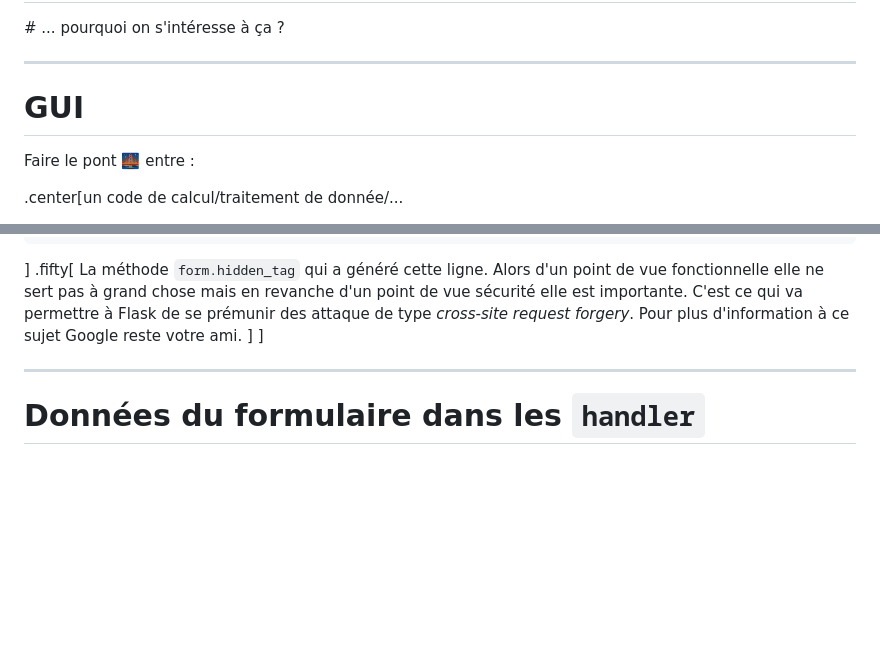
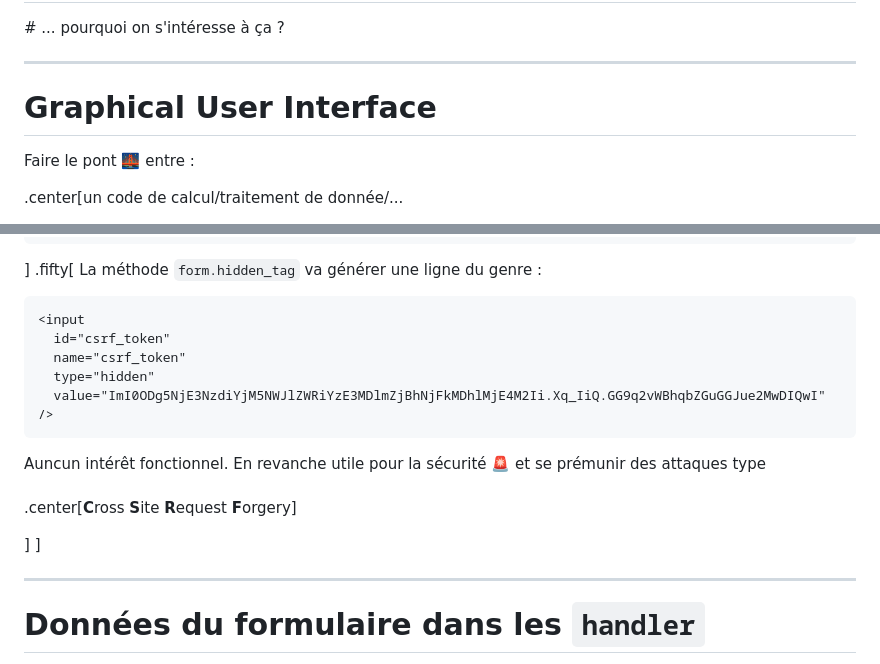
Before and after one commit to raphaelpra/backend, a Markdown page: slides3.md, 2 parts joined by grey strips. GitHub-like rendering; blank space fills up the shorter version.

````diff
--- a/slides3.md
+++ b/slides3.md
@@ -225,7 +237,7 @@ class: middle, center
 
 ---
 
-# GUI
+# Graphical User Interface
 
 Faire le pont 🌉 entre :
 
@@ -829,7 +845,21 @@ Possibilité d'ajouter des "validateurs"
 
 ]
 .fifty[
-La méthode `form.hidden_tag` qui a généré cette ligne. Alors d'un point de vue fonctionnelle elle ne sert pas à grand chose mais en revanche d'un point de vue sécurité elle est importante. C'est ce qui va permettre à Flask de se prémunir des attaque de type _cross-site request forgery_. Pour plus d'information à ce sujet Google reste votre ami.
+La méthode `form.hidden_tag` va générer une ligne du genre :
+
+```html
+<input
+  id="csrf_token"
+  name="csrf_token"
+  type="hidden"
+  value="ImI0ODg5NjE3NzdiYjM5NWJlZWRiYzE3MDlmZjBhNjFkMDhlMjE4M2Ii.Xq_IiQ.GG9q2vWBhqbZGuGGJue2MwDIQwI"
+/>
+```
+
+Auncun intérêt fonctionnel. En revanche utile pour la sécurité 🚨 et se prémunir des attaques type
+<br><br>
+.center[**C**ross **S**ite **R**equest **F**orgery]
+
 ]
 ]
 
````
Also changed, not shown: other parts of slides3.md (+16 -0 lines), static/media/serveur_recap.png (added).
